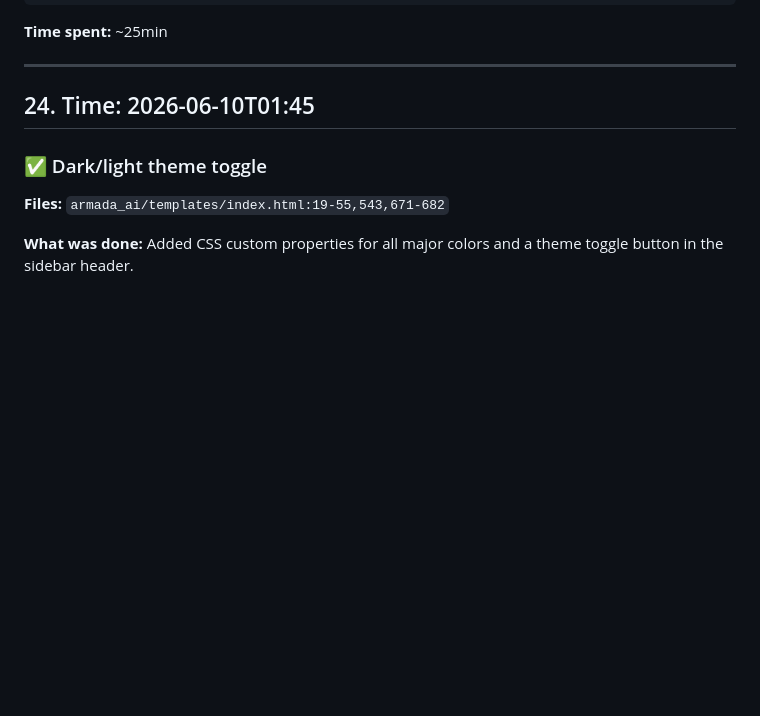
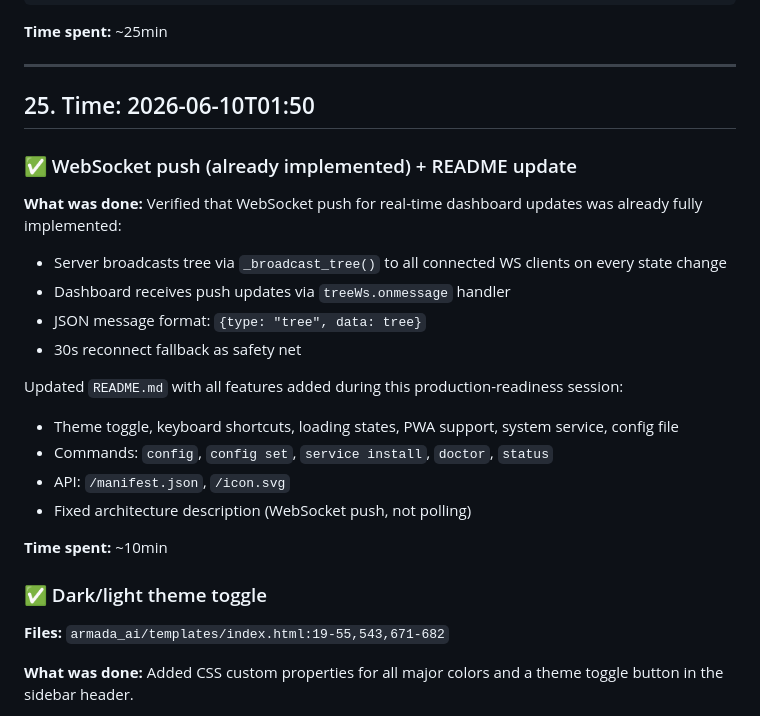
Before and after one commit to rguiu/armada, a Markdown page: SESSION_LOG.md, the part around the change. Rendered like a GitHub page; blank space fills up the shorter version.

Commit message:
docs: log WebSocket push verification and README update

```diff
--- a/SESSION_LOG.md
+++ b/SESSION_LOG.md
@@ -728,7 +728,24 @@ python -m pytest tests/ -v
 
 ---
 
-## 24. Time: 2026-06-10T01:45
+## 25. Time: 2026-06-10T01:50
+
+### ✅ WebSocket push (already implemented) + README update
+
+**What was done:**
+Verified that WebSocket push for real-time dashboard updates was already fully implemented:
+- Server broadcasts tree via `_broadcast_tree()` to all connected WS clients on every state change
+- Dashboard receives push updates via `treeWs.onmessage` handler
+- JSON message format: `{type: "tree", data: tree}`
+- 30s reconnect fallback as safety net
+
+Updated `README.md` with all features added during this production-readiness session:
+- Theme toggle, keyboard shortcuts, loading states, PWA support, system service, config file
+- Commands: `config`, `config set`, `service install`, `doctor`, `status`
+- API: `/manifest.json`, `/icon.svg`
+- Fixed architecture description (WebSocket push, not polling)
+
+**Time spent:** ~10min
 
 ### ✅ Dark/light theme toggle
 
```
